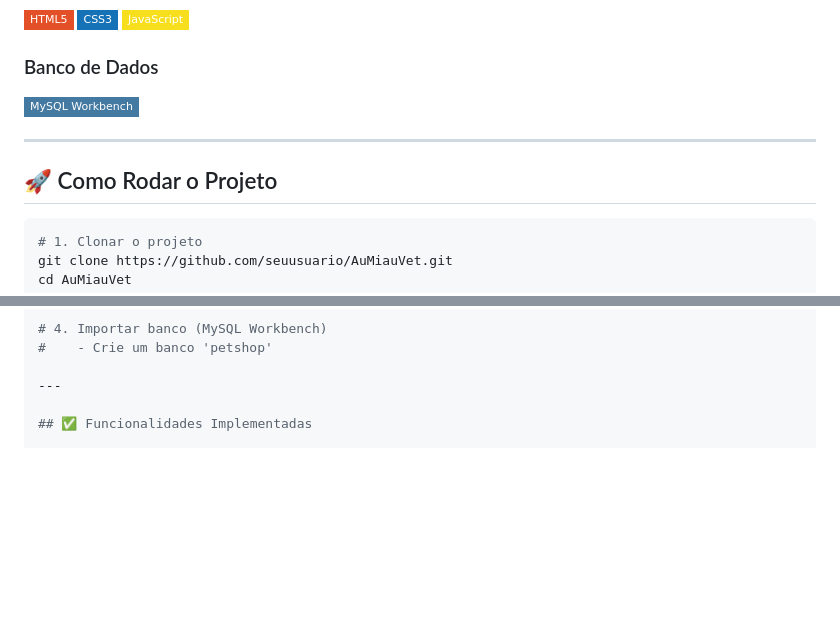
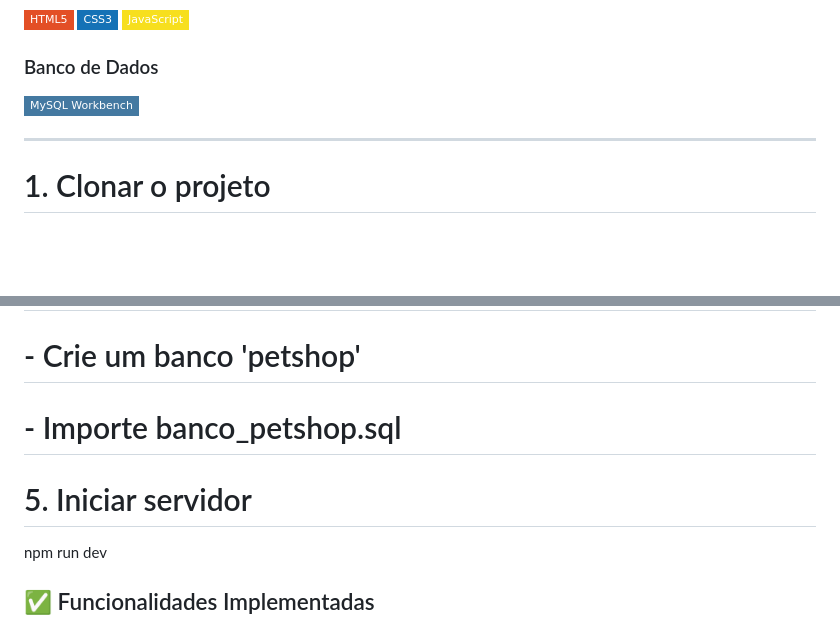
Before and after one commit to Mellina-ship-it/AuMiauVet, a Markdown page: README.md, 2 parts joined by grey strips. Rendered like a GitHub page; badges without logos; blank space fills up the shorter version.

````diff
--- a/README.md
+++ b/README.md
@@ -43,9 +43,6 @@ O AumiauVet é um sistema web desenvolvido para uma clínica veterinária fictí
 
 ---
 
-## 🚀 Como Rodar o Projeto
-
-```bash
 # 1. Clonar o projeto
 git clone https://github.com/seuusuario/AuMiauVet.git
 cd AuMiauVet
@@ -64,8 +61,10 @@ JWT_SECRET=seu_segredo_jwt" > .env
 
 # 4. Importar banco (MySQL Workbench)
 #    - Crie um banco 'petshop'
+#    - Importe banco_petshop.sql
 
----
+# 5. Iniciar servidor
+npm run dev
 
 ## ✅ Funcionalidades Implementadas
 
````
